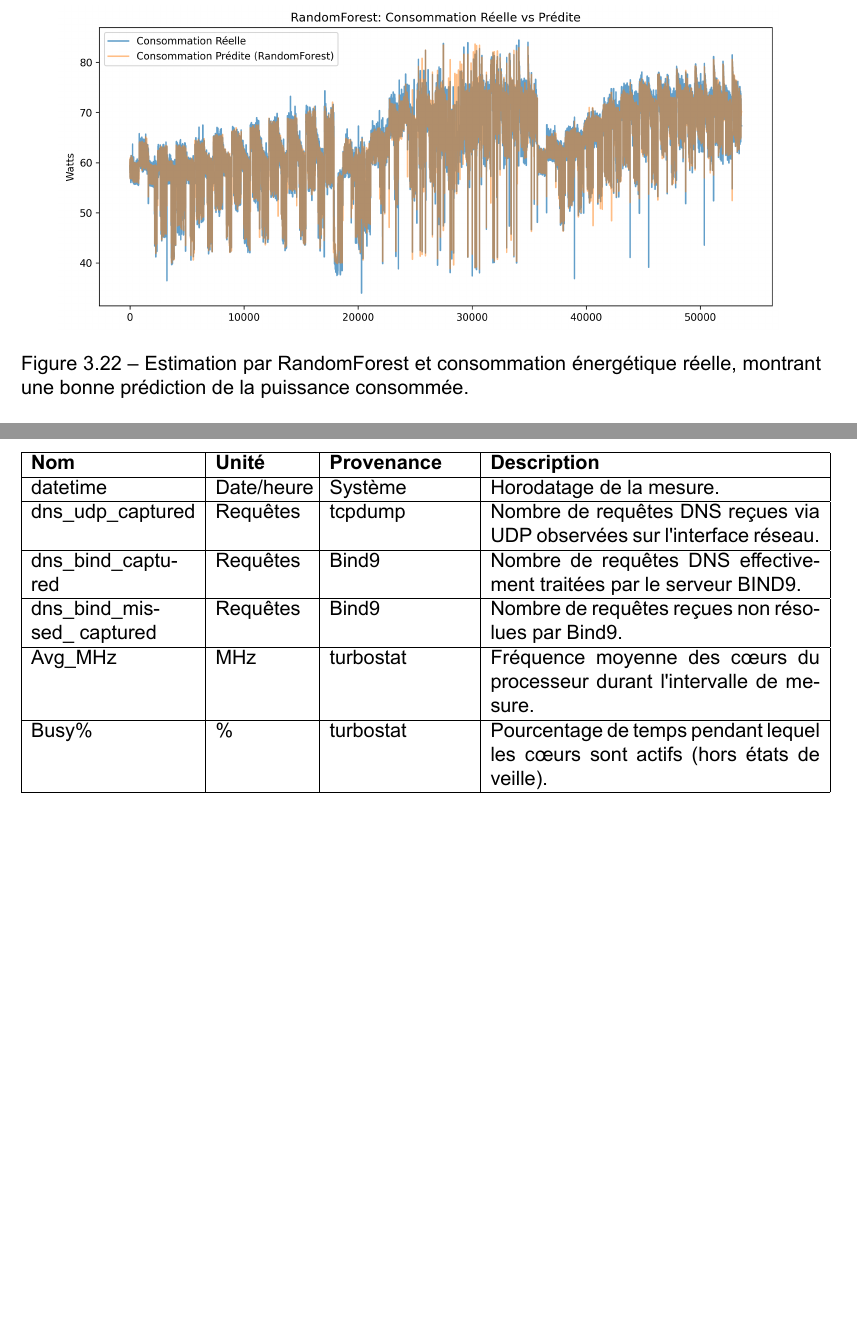
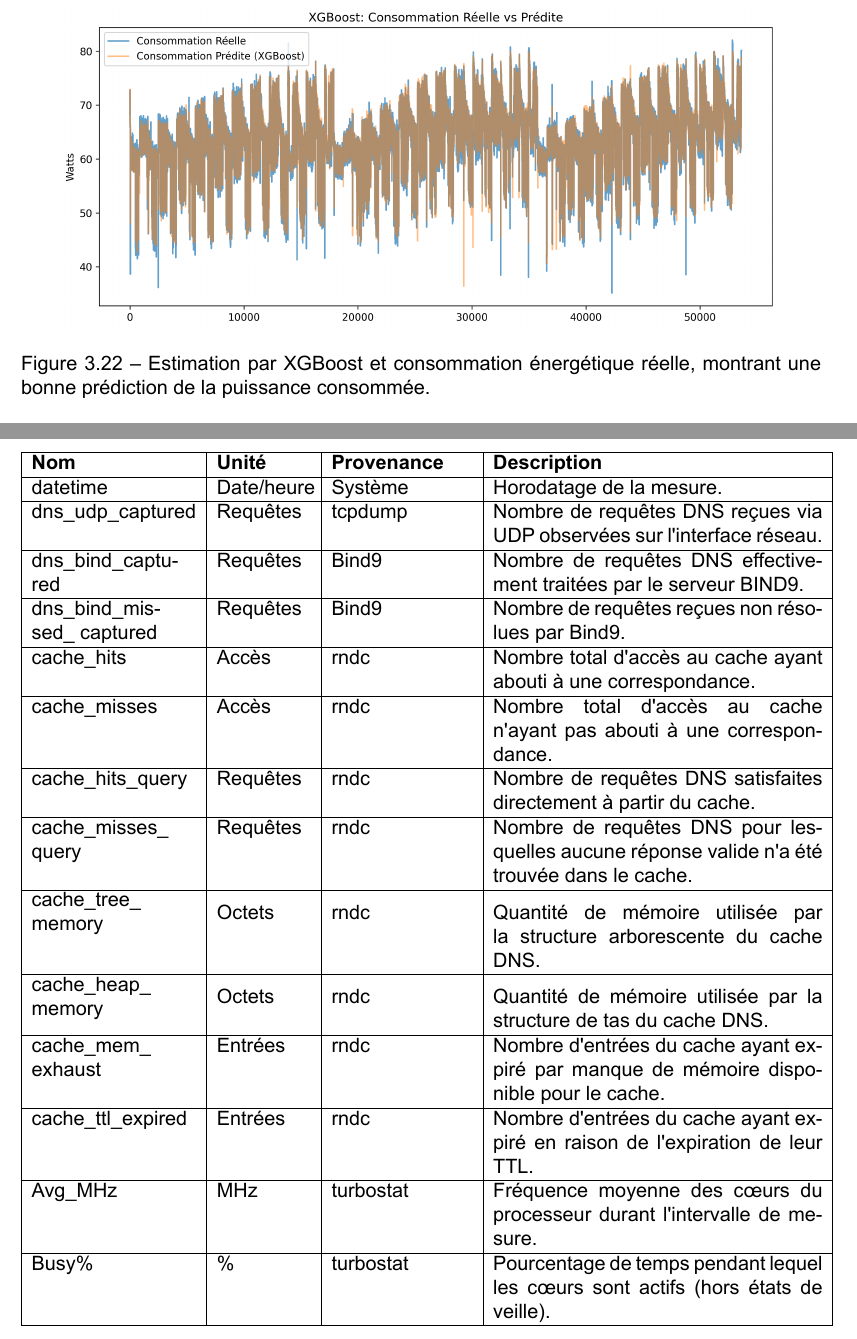
Before and after one commit to bilberats/Rapport-de-stage-DECODES, a LaTeX document (main.tex, which reads libs/utbmcovers.sty): two parts of pages 47 and 66 of 70, joined at a grey line, cut so that both start at the same text, the shorter picture padded with empty space. Compiled offline with LuaLaTeX.

Commit message:
Changed some details for final version

```diff
--- a/libs/utbmcovers.sty
+++ b/libs/utbmcovers.sty
@@ -79,8 +79,8 @@
 
 \newcommand{\@defaultutbmcompanytutortext}{
 	\iflanguage{french}
-	{Tuteur en entreprise}
-	{Company tutor}
+	{Tuteurs en entreprise}
+	{Company tutors}
 }
 
 \newcommand{\@defaultutbmschooltutortext}{
--- a/main.tex
+++ b/main.tex
@@ -16,6 +16,7 @@
 \usepackage{booktabs}
 \usepackage{amsmath,amssymb}
 \usepackage{pgfplots}
+\usepackage{makecell}
 % \usepackage[utf8]{inputenc}
 % \usepackage[T1]{fontenc}
 
@@ -66,7 +67,7 @@
 \setutbmcompany{Télécom SudParis}
 \setutbmcompanyaddress{19 Place Marguerite Perey \\ 91120 Palaiseau}
 \setutbmcompanywebsite{www.telecom-sudparis.eu}
-\setutbmcompanytutor{MAROT Michel}
+\setutbmcompanytutor{MAROT Michel et TUNCER Daphné}
 \setutbmschooltutor{BAALA CANALDA Oumaya}
 \setutbmabstract{
 	Le Domain Name System (\gls{dns}) est une infrastructure essentielle d'Internet dont la
@@ -1122,9 +1123,9 @@
 
 	\begin{figure}[H]
 		\centering
-		\includegraphics[width=0.9\textwidth]{Graphs/RandomForest_predictions.png}
-		\caption{Estimation par RandomForest et consommation énergétique réelle, montrant une bonne prédiction de la puissance consommée.}
-		\label{fig:Estimation_RandomForest}
+		\includegraphics[width=0.9\textwidth]{Graphs/XGBoost_predictions.png}
+		\caption{Estimation par XGBoost et consommation énergétique réelle, montrant une bonne prédiction de la puissance consommée.}
+		\label{fig:Estimation_XGBoost}
 	\end{figure}
 
 	Le test de prédiction est réalisé sur 20\% des données, il \textbf{correspond donc à plusieurs mesures de configurations différentes mise bout à bout.} Ce qui explique donc ces irrégularités et cette périodicité.
@@ -1924,6 +1925,31 @@
 		dns\_bind\_missed\_ captured & Requêtes & \gls{bind9} & Nombre de requêtes reçues non résolues par \gls{bind9}. \\
 		\hline
 
+		cache\_hits & Accès & rndc & Nombre total d'accès au cache ayant abouti à une correspondance. \\
+    	\hline
+
+		cache\_misses & Accès & rndc & Nombre total d'accès au cache n'ayant pas abouti à une correspondance. \\
+		\hline
+
+		cache\_hits\_query & Requêtes & rndc & Nombre de requêtes DNS satisfaites directement à partir du cache. \\
+		\hline
+
+		cache\_misses\_ query & Requêtes & rndc & Nombre de requêtes DNS pour lesquelles aucune réponse valide n'a été trouvée dans le cache. \\
+		\hline
+
+		\makecell[l]{cache\_tree\_\\memory} & Octets & rndc & Quantité de mémoire utilisée par la structure arborescente du cache DNS. \\
+		\hline
+
+		\makecell[l]{cache\_heap\_\\memory} & Octets & rndc & Quantité de mémoire utilisée par la structure de tas du cache DNS. \\
+		\hline
+
+		cache\_mem\_ exhaust & Entrées & rndc & Nombre d'entrées du cache ayant expiré par manque de mémoire disponible pour le cache. \\
+		\hline
+
+		cache\_ttl\_expired & Entrées & rndc & Nombre d'entrées du cache ayant expiré en raison de l'expiration de leur TTL. \\
+		\hline
+
+
 		Avg\_MHz & MHz & turbostat & Fréquence moyenne des cœurs du processeur durant l'intervalle de mesure. \\
 		\hline
 
```
Also changed, not shown: Graphs/RandomForest_predictions.png (deleted), Graphs/XGBoost_predictions.png (added), modelisation/modeleRender.pdf (added), main.tex (8 more changed lines), 4 other files.
